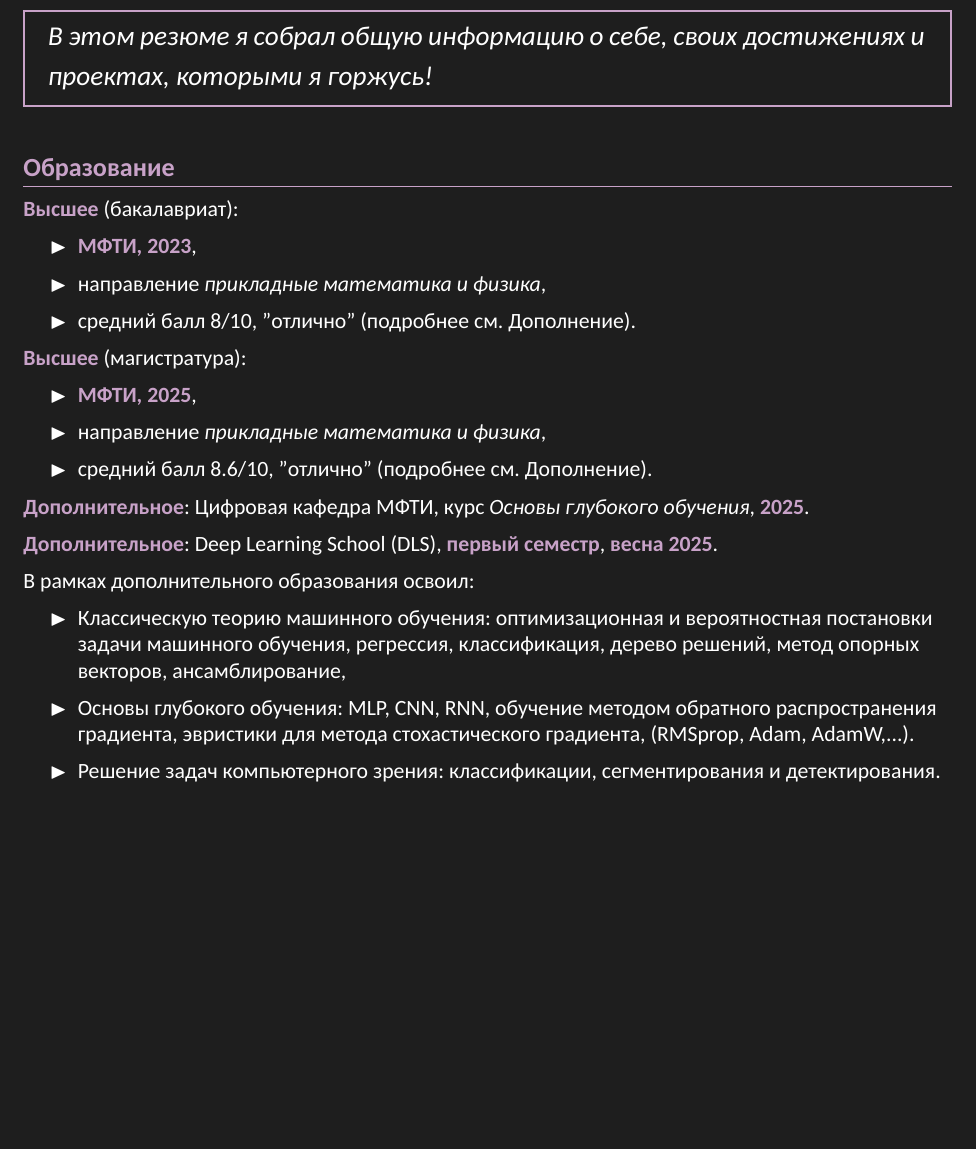
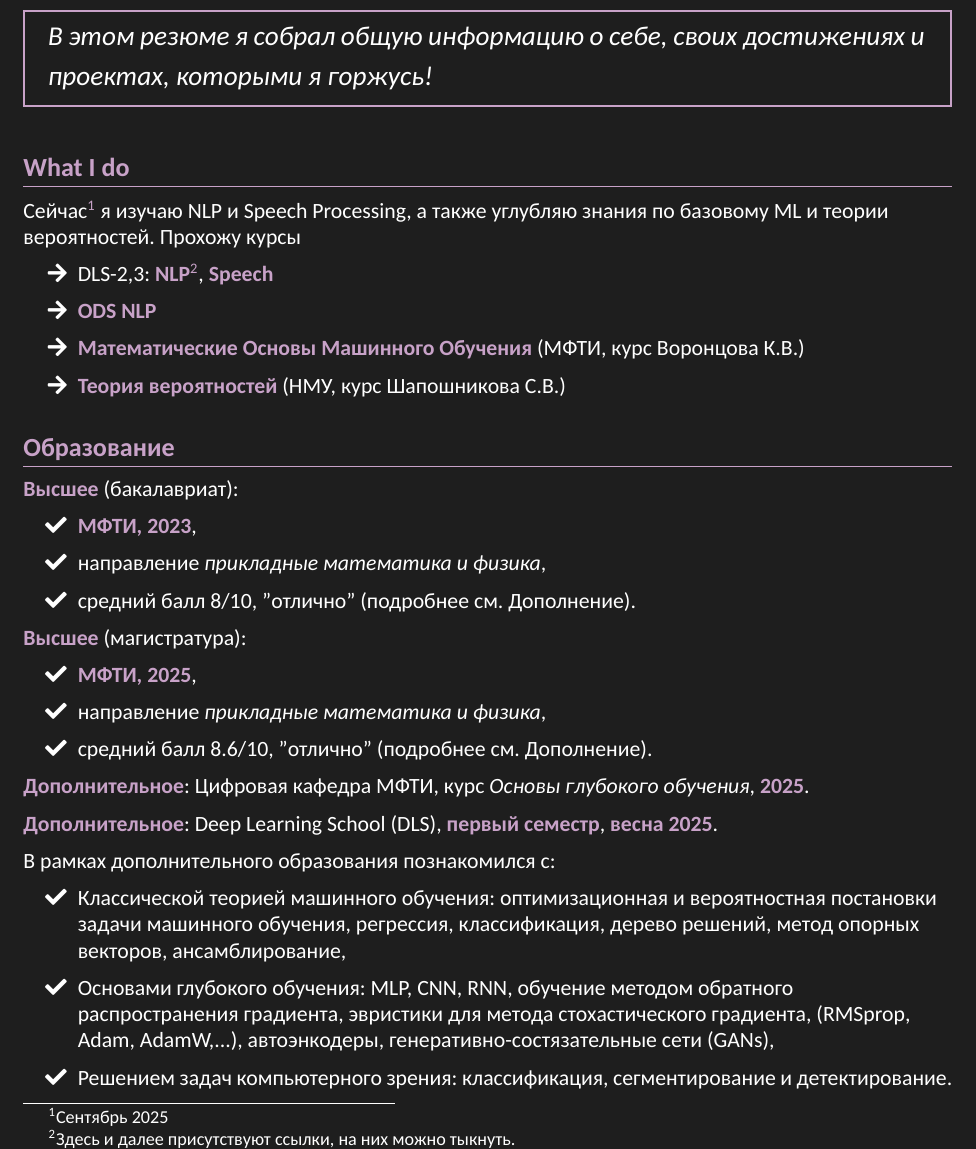
Before and after one commit to alex-petrov-git/resume, a LaTeX CV (cv.tex): part of page 1 of 4, cut so that both start at the same text, the shorter picture padded with empty space. Compiled offline with XeLaTeX; a missing font is replaced by an installed copy or a similar font.

Commit message:
add What I do

```diff
--- a/cv.tex
+++ b/cv.tex
@@ -105,30 +105,41 @@
 	\end{tcolorbox}
 	\vspace{5pt}
 	% Само резюме без blank lines
+
+	\subsection*{What I do}
+	Сейчас\footnote{Сентябрь 2025} я изучаю NLP и Speech Processing, а также углубляю знания по базовому ML и теории вероятностей. Прохожу курсы
+	\begin{itemize}
+	\item[\faArrowRight] DLS-2,3: \href{https://stepik.org/course/251729/syllabus}{\textcolor{violet}{\textbf{NLP}}}\footnote{Здесь и далее присутствуют ссылки, на них можно тыкнуть.}, \href{https://stepik.org/course/251868/syllabus}{\textcolor{violet}{\textbf{Speech}}}
+	\item[\faArrowRight] \href{https://ods.ai/tracks/nlp-course-autumn-2025}{\textcolor{violet}{\textbf{ODS NLP}}}
+	\item[\faArrowRight] \href{http://www.machinelearning.ru/wiki/index.php?title=%D0%9C%D0%B0%D1%88%D0%B8%D0%BD%D0%BD%D0%BE%D0%B5_%D0%BE%D0%B1%D1%83%D1%87%D0%B5%D0%BD%D0%B8%D0%B5_%28%D0%BA%D1%83%D1%80%D1%81_%D0%BB%D0%B5%D0%BA%D1%86%D0%B8%D0%B9%2C_%D0%9A.%D0%92.%D0%92%D0%BE%D1%80%D0%BE%D0%BD%D1%86%D0%BE%D0%B2%29}{\textcolor{violet}{\textbf{Математические Основы Машинного Обучения}}} (МФТИ, курс Воронцова К.В.)
+	\item[\faArrowRight] \href{https://mccme.ru/ru/nmu/courses-of-nmu/osen-20252026/nmu_autumn2025_terver/}{\textcolor{violet}{\textbf{Теория вероятностей}}} (НМУ, курс Шапошникова С.В.)
+	\end{itemize}
+
+
 	\subsection*{Образование}
 	\textcolor{violet}{\textbf{Высшее}} (бакалавриат):
 	\begin{itemize}
-		\item[$\blacktriangleright$] \textcolor{violet}{\textbf{МФТИ, 2023}},
-		\item[$\blacktriangleright$] направление \textit{прикладные математика и физика},
-		\item[$\blacktriangleright$] средний балл 8/10, "отлично"\ (подробнее см. Дополнение).
+		\item[\faCheck] \textcolor{violet}{\textbf{МФТИ, 2023}},
+		\item[\faCheck] направление \textit{прикладные математика и физика},
+		\item[\faCheck] средний балл 8/10, "отлично"\ (подробнее см. Дополнение).
 	\end{itemize}
 
 	\textcolor{violet}{\textbf{Высшее}} (магистратура):
 	\begin{itemize}
-		\item[$\blacktriangleright$] \textcolor{violet}{\textbf{МФТИ, 2025}},
-		\item[$\blacktriangleright$] направление \textit{прикладные математика и физика},
-		\item[$\blacktriangleright$] средний балл 8.6/10, "отлично"\ (подробнее см. Дополнение).
+		\item[\faCheck] \textcolor{violet}{\textbf{МФТИ, 2025}},
+		\item[\faCheck] направление \textit{прикладные математика и физика},
+		\item[\faCheck] средний балл 8.6/10, "отлично"\ (подробнее см. Дополнение).
 	\end{itemize}
 
 	\textcolor{violet}{\textbf{Дополнительное}}: Цифровая кафедра МФТИ, курс \textit{Основы глубокого обучения}, \textcolor{violet}{\textbf{2025}}.
 
 	\textcolor{violet}{\textbf{Дополнительное}}: Deep Learning School (DLS), \href{https://stepik.org/course/230362/syllabus}{\textcolor{violet}{\textbf{первый семестр}}}, \textcolor{violet}{\textbf{весна 2025}}.
 
-	В рамках дополнительного образования освоил:
+	В рамках дополнительного образования познакомился с:
 	\begin{itemize}
-		\item[$\blacktriangleright$] Классическую теорию машинного обучения: оптимизационная и вероятностная постановки задачи машинного обучения, регрессия, классификация, дерево решений, метод опорных векторов, ансамблирование,
-		\item[$\blacktriangleright$] Основы глубокого обучения: MLP, CNN, RNN, обучение методом обратного распространения градиента, эвристики для метода стохастического градиента, (RMSprop, Adam, AdamW,...).
-		\item[$\blacktriangleright$] Решение задач компьютерного зрения: классификации, сегментирования и детектирования.
+		\item[\faCheck] Классической теорией машинного обучения: оптимизационная и вероятностная постановки задачи машинного обучения, регрессия, классификация, дерево решений, метод опорных векторов, ансамблирование,
+		\item[\faCheck] Основами глубокого обучения: MLP, CNN, RNN, обучение методом обратного распространения градиента, эвристики для метода стохастического градиента, (RMSprop, Adam, AdamW,...), автоэнкодеры, генеративно-состязательные сети (GANs),
+		\item[\faCheck] Решением задач компьютерного зрения: классификация, сегментирование и детектирование.
 	\end{itemize}
 
 	\subsection*{Опыт работы}
```
Also changed, not shown: cv.pdf.
